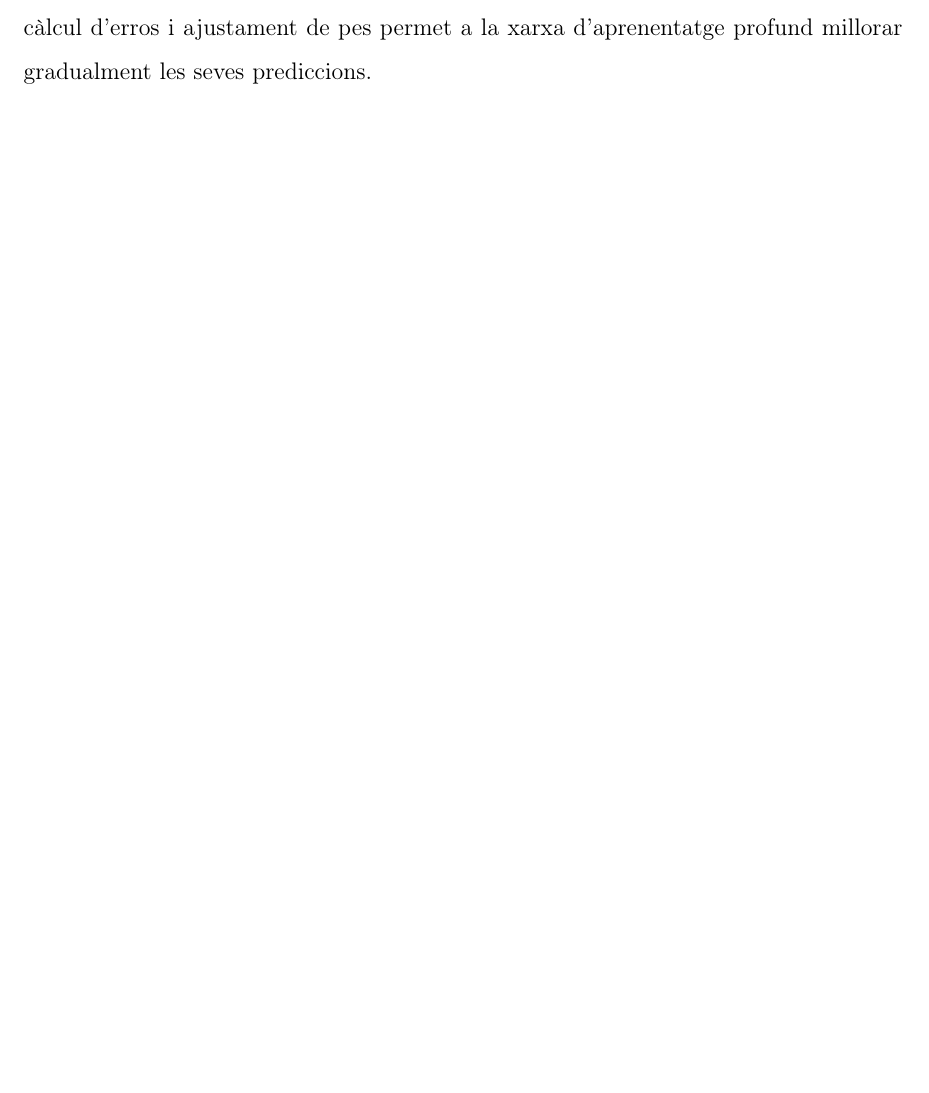
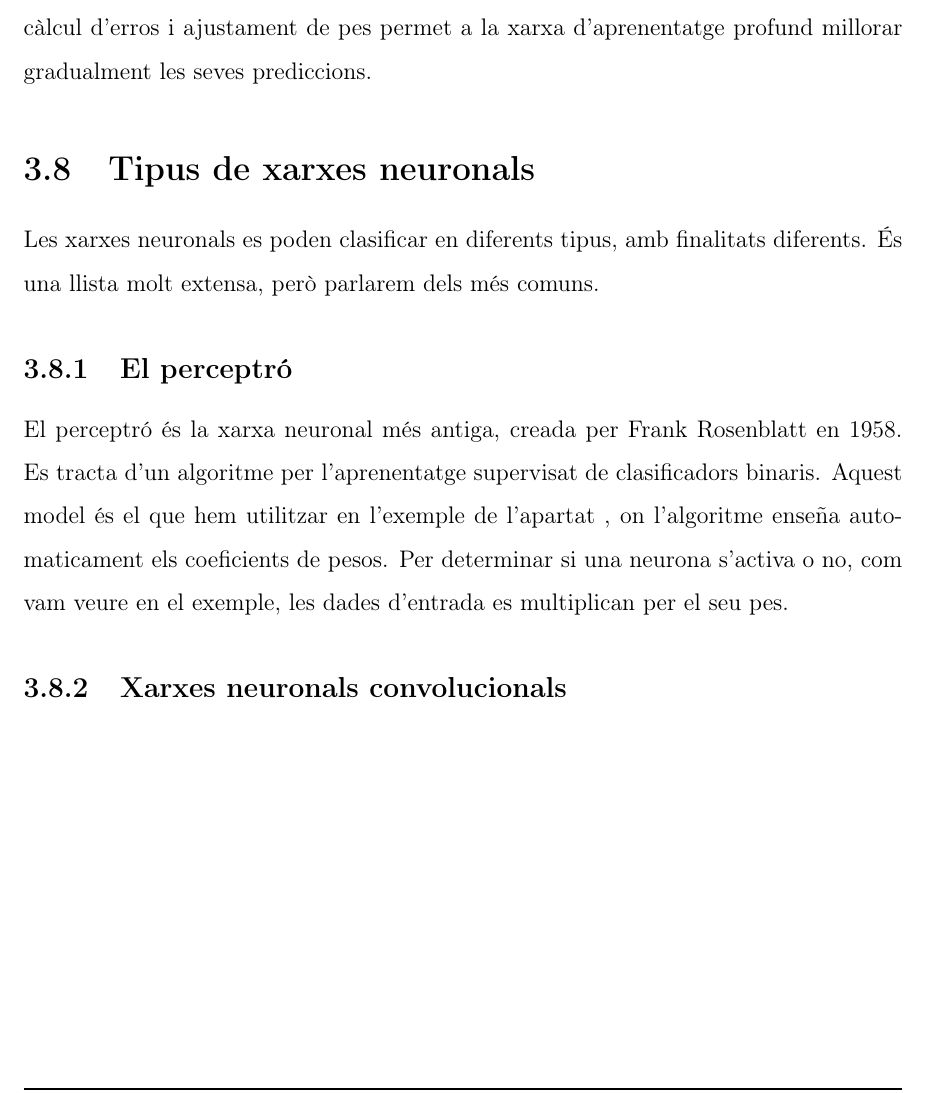
Before and after one commit to Rui564/TR-RJ-2025, a LaTeX book (memoria_RJ/memoriaRJ.tex, which reads memoria_RJ/capitols/recercaPrevia/recercaPrevia.tex): part of page 24 of 61 before the commit and part of page 26 of 63 after it, cut so that both start at the same text, the shorter picture padded with empty space. Compiled offline with pdfLaTeX.

Commit message:
He afegit més apartats i els he començat.

```diff
--- a/memoria_RJ/capitols/recercaPrevia/recercaPrevia.tex
+++ b/memoria_RJ/capitols/recercaPrevia/recercaPrevia.tex
@@ -303,3 +303,9 @@ Durant la propagació directa, les dades ingresen en la xarxa a travès de la ca
 Mentre que la programació directa fa prediccions, la retroporgramació és la forma en que la xarxa apren d'errors. Implica comparar la predicció de la xarxa amb el valor objectiu real i calcular unterme d'eror mitjançant una funció de pèrdua.
 Aquest error es propaga enrere a travès de la xarxa, començant des de la capa de sortida. Durant aquest procès, la xarxa ajusta els pesos i els baixos de cada connexió en funció de la seva contribució a l'error, amb l'objectiu de minimitzar-lo.
 Aquest procès iteratiu de càlcul d'erros i ajustament de pes permet a la xarxa d'aprenentatge profund millorar gradualment les seves prediccions.
+
+\section{Tipus de xarxes neuronals}
+Les xarxes neuronals es poden clasificar en diferents tipus, amb finalitats diferents. És una llista molt extensa, però parlarem dels més comuns.
+\subsection{El perceptró}
+El perceptró és la xarxa neuronal més antiga, creada per Frank Rosenblatt en 1958. Es tracta d'un algoritme per l'aprenentatge supervisat de clasificadors binaris. Aquest model és el que hem utilitzar en l'exemple de l'apartat \label{sec:3.7}, on l'algoritme enseña automaticament els coeficients de pesos. Per determinar si una neurona s'activa o no, com vam veure en el exemple, les dades d'entrada es multiplican per el seu pes.
+\subsection{Xarxes neuronals convolucionals}
```
